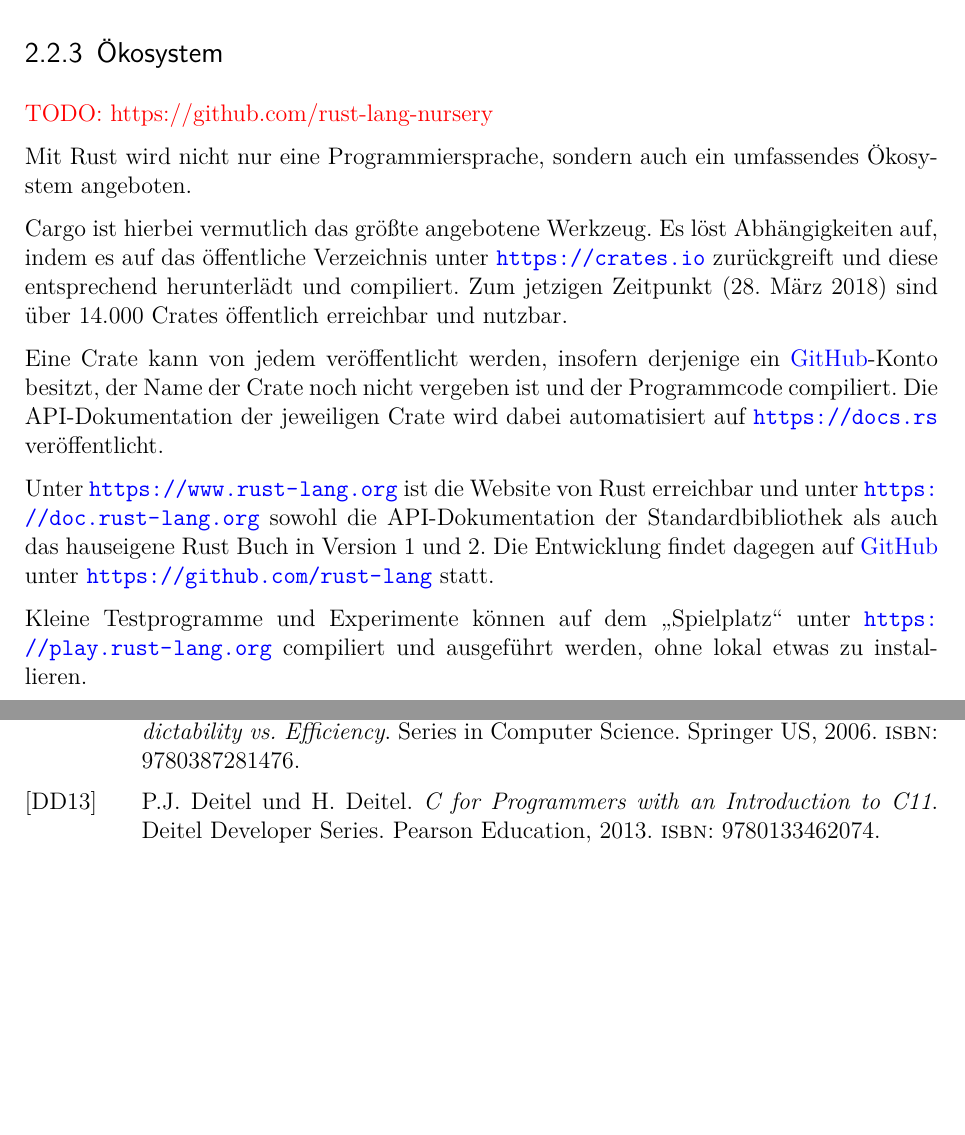
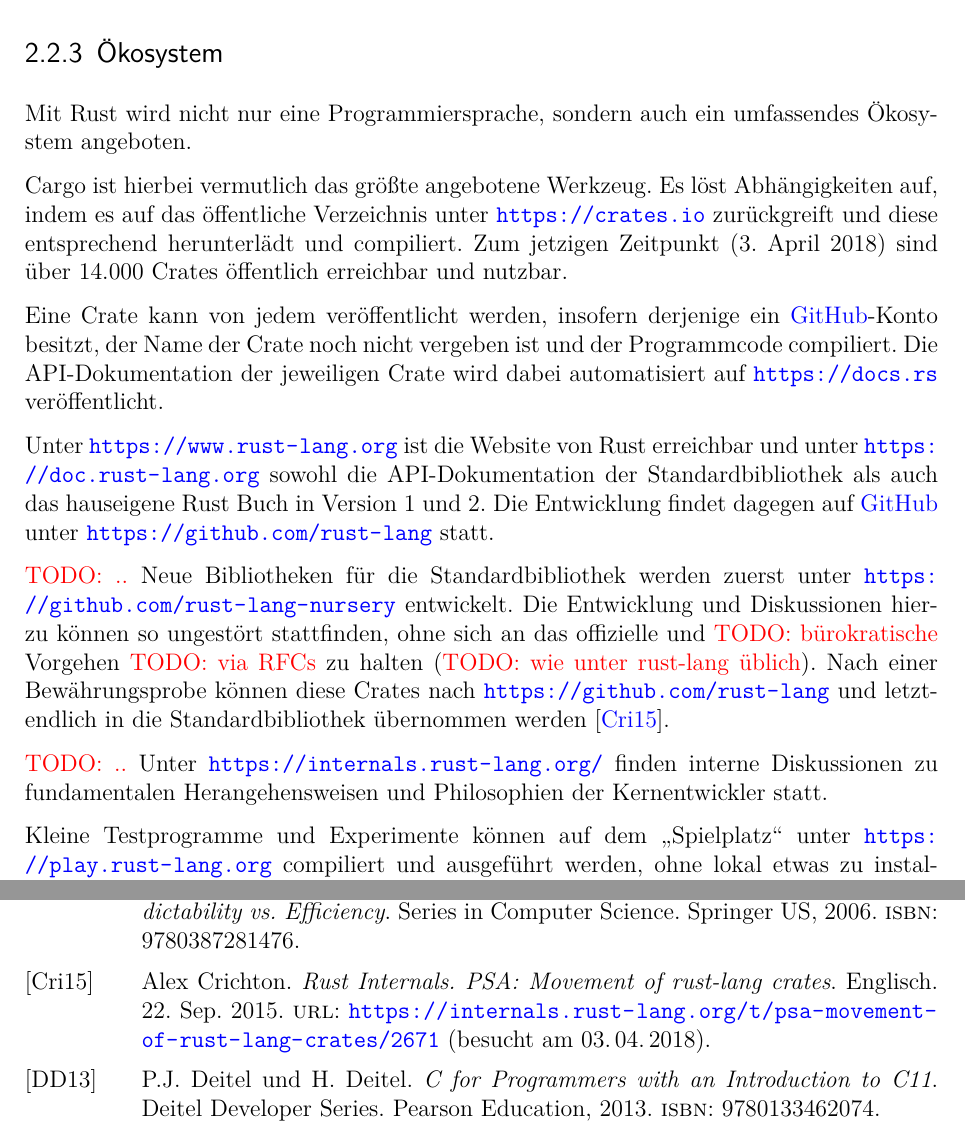
Before and after one commit to kellerkindt/bachelor-thesis, a LaTeX book (doc/doc.tex, which reads doc/sections/rust.bib, doc/sections/rust.tex): two parts of pages 16 and 68 of 75, joined at a grey line, cut so that both start at the same text, the shorter picture padded with empty space. The pictures show the PDF file doc/doc.pdf that the author committed with the source.

Commit message:
Add draft for rust-lang-nursery and internals.rust-lang.org

```diff
--- a/doc/sections/rust.bib
+++ b/doc/sections/rust.bib
@@ -268,3 +271,7 @@
+	language = {Englisch},
+	date = {2015-09-22},
+	urldate = {2018-04-03},
+}
 
 
 @online{rust:doc:partialeq,
--- a/doc/sections/rust.tex
+++ b/doc/sections/rust.tex
@@ -128,6 +126,15 @@ Die API-Dokumentation der jeweiligen Crate wird dabei automatisiert auf \url{htt
 
 Unter \url{https://www.rust-lang.org} ist die Website von Rust erreichbar und unter \url{https://doc.rust-lang.org} sowohl die API-Dokumentation der Standardbibliothek als auch das hauseigene Rust Buch in Version 1 und 2.
 Die Entwicklung findet dagegen auf \gls{github} unter \url{https://github.com/rust-lang} statt.
+
+\todo{..}
+Neue Bibliotheken für die Standardbibliothek werden zuerst unter \url{https://github.com/rust-lang-nursery} entwickelt.
+Die Entwicklung und Diskussionen hierzu können so ungestört stattfinden, ohne sich an das offizielle und \todo{bürokratische} Vorgehen \todo{via RFCs} zu halten (\todo{wie unter rust-lang üblich}).
+Nach einer Bewährungsprobe können diese Crates nach \url{https://github.com/rust-lang} und letztendlich in die Standardbibliothek übernommen werden \cite{rust:internals:1242_Recap}.
+
+\todo{..}
+Unter \url{https://internals.rust-lang.org/} finden interne Diskussionen zu fundamentalen Herangehensweisen und Philosophien der Kernentwickler statt.
+
 
 Kleine Testprogramme und Experimente können auf dem \enquote{Spielplatz} unter \url{https://play.rust-lang.org} compiliert und ausgeführt werden, ohne lokal etwas zu installieren.
 
```
Also changed, not shown: doc/doc.pdf, doc/sections/rust.bib (7 more changed lines), doc/sections/rust.tex (2 more changed lines).
